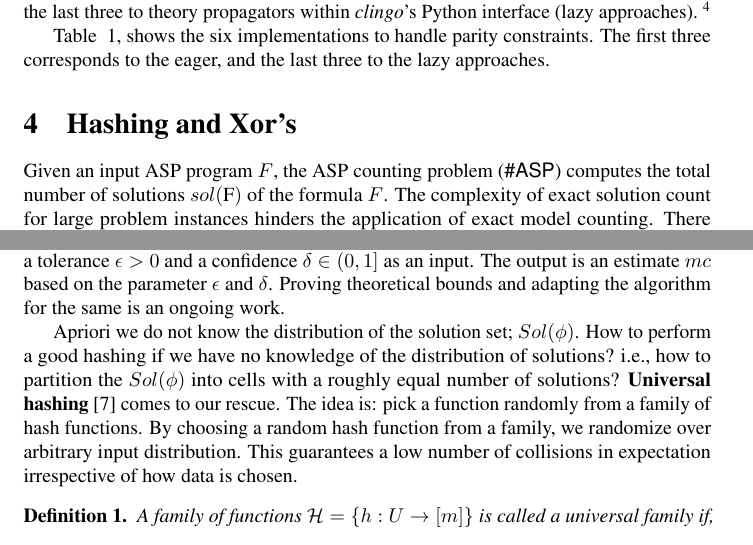
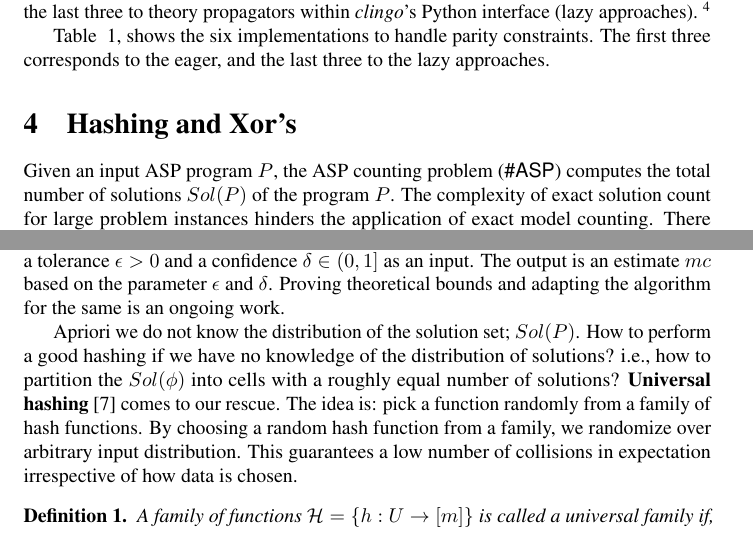
Before and after one commit to flavioeverardo/xampler, a LaTeX paper (paper/NMR-2020/NMR_Workshop_2020.tex): two parts of page 4 of 12, joined at a grey line, cut so that both start at the same text. Compiled offline with pdfLaTeX; a LaTeX package or settings file that is missing is left out; a missing bibliography style is replaced by a similar one.

Commit message:
Minor fix

```diff
--- a/paper/NMR-2020/NMR_Workshop_2020.tex
+++ b/paper/NMR-2020/NMR_Workshop_2020.tex
@@ -59,12 +59,15 @@
 \newcommand{\XOR}{\textsc{xor}} % just an idea
 
 %%%%%%%%% Added By Ankit
-\newcommand{\fff}{$F$\xspace}
+\newcommand{\fff}{$P$\xspace}
 \newcommand{\mc}{$mc$\xspace}
 \newcommand{\ep}{\epsilon\xspace}
 \newcommand{\del}{\delta\xspace}
 \def\appasp{\normalfont \textsf{ApproxASP}\xspace}
 
+\newcommand{\sol}{$Sol(P)$\xspace}
+
+\def\approxmc{\textsf{ApproxMC}\xspace}
 % - systems ----------------------------------------------------------------------
 % >>> NOT USED in BOOK <<<
 \newcommand{\sysfont}{\textit}
@@ -558,7 +561,7 @@ The first three corresponds to the eager, and the last three to the lazy approac
 %
 
 \section{Hashing and Xor's} \label{sec:hashing}
-Given an input ASP program \fff, the ASP counting problem (\asp) computes the total number of solutions $sol(\fff)$ of the formula \fff.
+Given an input ASP program \fff, the ASP counting problem (\asp) computes the total number of solutions \sol of the program \fff.
 %
 The complexity of exact solution count for large problem instances hinders the application of exact model counting.
 %
@@ -570,14 +573,14 @@ In applications of model counting like probabilistic reasoning, it may be suffic
 %
 An approximate counting tries to approximately compute the number of solutions by using a probabilistic algorithm $\appasp(F, \epsilon, \delta)$.
 %
-The algorithm takes the formula \fff with a tolerance $\epsilon > 0$ and a confidence $\delta \in (0, 1]$ as an input.
+The algorithm takes the program \fff with a tolerance $\epsilon > 0$ and a confidence $\delta \in (0, 1]$ as an input.
 %
 The output is an estimate \mc based on the parameter $\ep$ and $\del$.
 %
 Proving theoretical bounds and adapting the algorithm for the same is an ongoing work.
 
 
-Apriori we do not know the distribution of the solution set; $Sol(\phi)$.
+Apriori we do not know the distribution of the solution set; \sol.
 %
 How to perform a good hashing if we have no knowledge of the distribution of solutions? i.e., how to partition the $Sol(\phi)$ into cells with a roughly equal number of solutions?
 %
```
